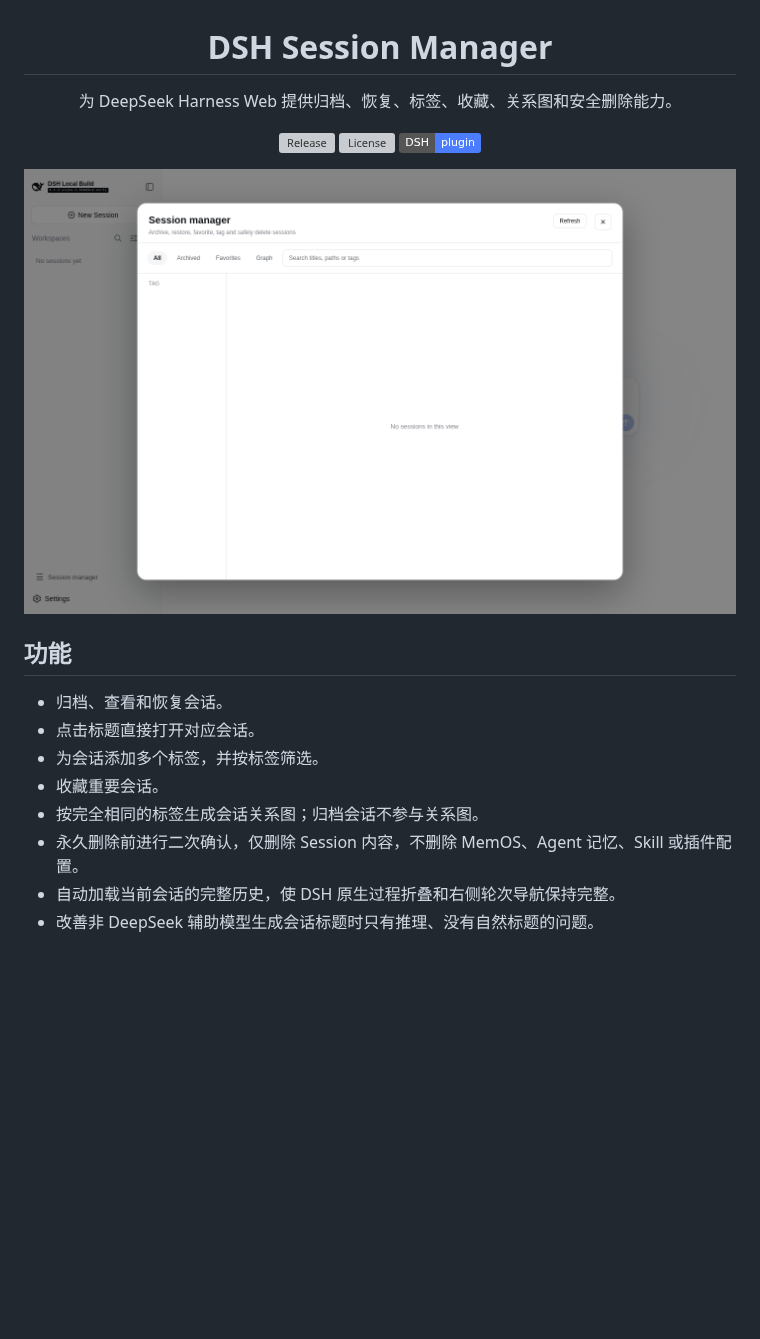
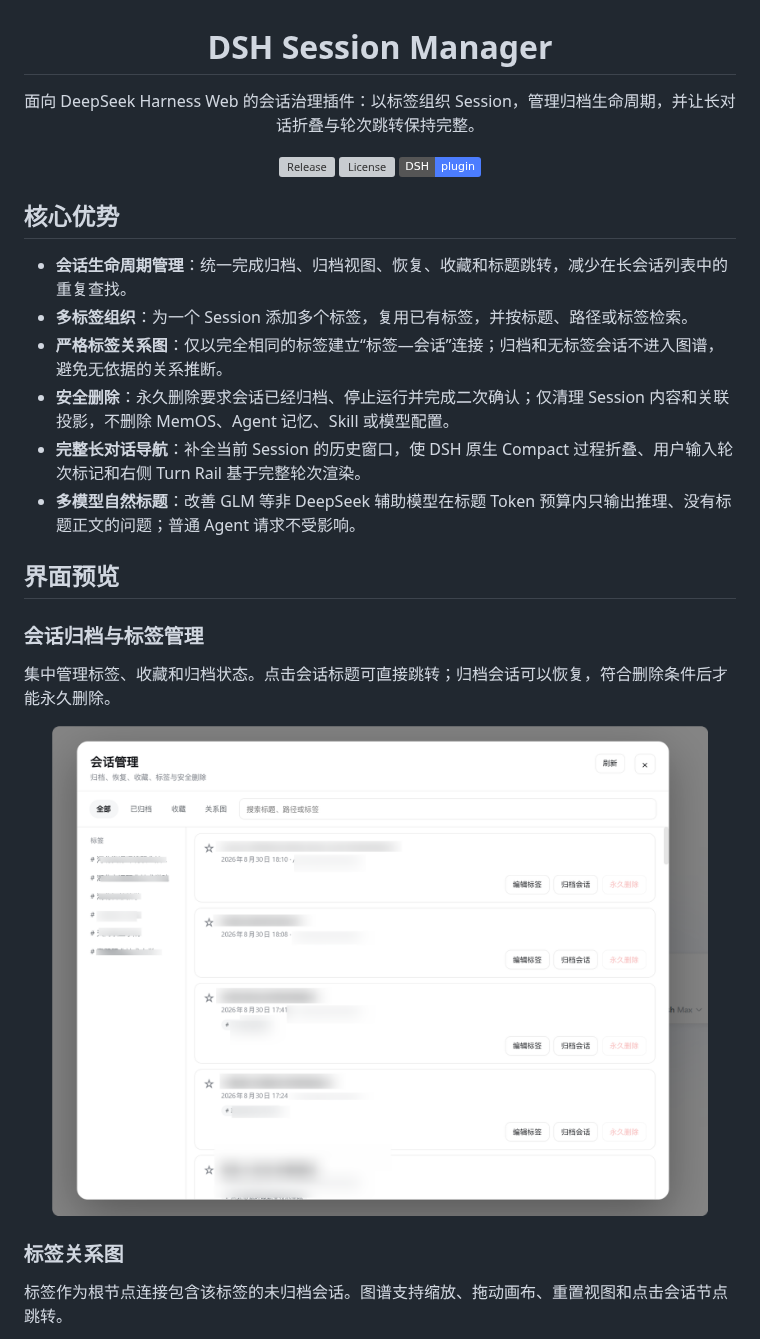
Before and after one commit to 6jeffr3y/dsh-session-manager, a Markdown page: README.md, the part around one of its changes. Rendered like a GitHub page; pictures changed too: docs/images/session-manager.png; badges without logos; blank space fills up the shorter version; grey boxes are pictures that could not be loaded.

Commit message:
docs: present session management workflows

```diff
--- a/README.md
+++ b/README.md
@@ -2,7 +2,7 @@
 
 # DSH Session Manager
 
-为 DeepSeek Harness Web 提供归档、恢复、标签、收藏、关系图和安全删除能力。
+面向 DeepSeek Harness Web 的会话治理插件：以标签组织 Session，管理归档生命周期，并让长对话折叠与轮次跳转保持完整。
 
 [![Release](https://img.shields.io/github/v/release/6jeffr3y/dsh-session-manager)](https://github.com/6jeffr3y/dsh-session-manager/releases)
 [![License](https://img.shields.io/github/license/6jeffr3y/dsh-session-manager)](LICENSE)
@@ -10,15 +10,26 @@
 
 </div>
 
-![DSH Session Manager](docs/images/session-manager.png)
+## 核心优势
 
-## 功能
+- **会话生命周期管理**：统一完成归档、归档视图、恢复、收藏和标题跳转，减少在长会话列表中的重复查找。
+- **多标签组织**：为一个 Session 添加多个标签，复用已有标签，并按标题、路径或标签检索。
+- **严格标签关系图**：仅以完全相同的标签建立“标签—会话”连接；归档和无标签会话不进入图谱，避免无依据的关系推断。
+- **安全删除**：永久删除要求会话已经归档、停止运行并完成二次确认；仅清理 Session 内容和关联投影，不删除 MemOS、Agent 记忆、Skill 或模型配置。
+- **完整长对话导航**：补全当前 Session 的历史窗口，使 DSH 原生 Compact 过程折叠、用户输入轮次标记和右侧 Turn Rail 基于完整轮次渲染。
+- **多模型自然标题**：改善 GLM 等非 DeepSeek 辅助模型在标题 Token 预算内只输出推理、没有标题正文的问题；普通 Agent 请求不受影响。
 
-- 归档、查看和恢复会话。
-- 点击标题直接打开对应会话。
-- 为会话添加多个标签，并按标签筛选。
-- 收藏重要会话。
-- 按完全相同的标签生成会话关系图；归档会话不参与关系图。
-- 永久删除前进行二次确认，仅删除 Session 内容，不删除 MemOS、Agent 记忆、Skill 或插件配置。
-- 自动加载当前会话的完整历史，使 DSH 原生过程折叠和右侧轮次导航保持完整。
-- 改善非 DeepSeek 辅助模型生成会话标题时只有推理、没有自然标题的问题。
+## 界面预览
+
+### 会话归档与标签管理
+
+集中管理标签、收藏和归档状态。点击会话标题可直接跳转；归档会话可以恢复，符合删除条件后才能永久删除。
+
+<p align="center">
+  <img src="https://raw.githubusercontent.com/6jeffr3y/dsh-session-manager/main/docs/images/session-manager.png" alt="会话归档与标签管理" width="92%">
+</p>
+
+### 标签关系图
+
+标签作为根节点连接包含该标签的未归档会话。图谱支持缩放、拖动画布、重置视图和点击会话节点跳转。
+
```
Also changed, not shown: other parts of README.md (+20 -20 lines), docs/images/long-conversation-navigation.png (added), docs/images/tag-relationship-graph.png (added), 1 other file.
